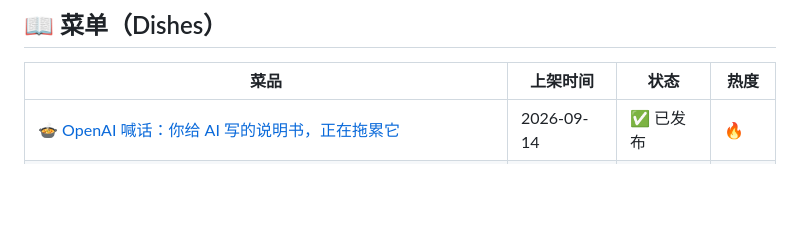
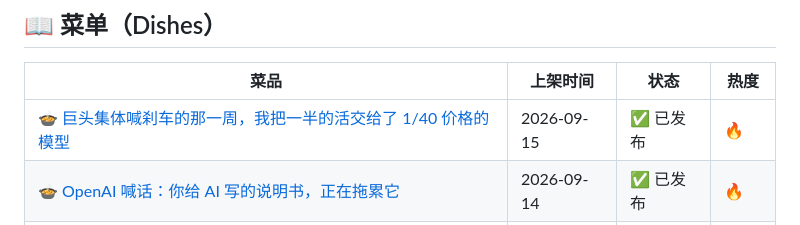
Before and after one commit to panda-chef/panda-hotpot, a Markdown page: README.md, the part around the change. Rendered like a GitHub page; blank space fills up the shorter version.

Commit message:
🍲 菜单更新: 巨头集体喊刹车的那一周，我把一半的活交给了 1/40 价格的模型

```diff
--- a/README.md
+++ b/README.md
@@ -10,6 +10,7 @@
 
 | 菜品 | 上架时间 | 状态 | 热度 |
 |------|---------|------|------|
+| [🍲 巨头集体喊刹车的那一周，我把一半的活交给了 1/40 价格的模型](https://github.com/panda-chef/panda-hotpot/blob/main/dishes/2026-09-15-巨头集体喊刹车的那一周，我把一半的活交给了-1-/README.md) | 2026-09-15 | ✅ 已发布 | 🔥 |
 | [🍲 OpenAI 喊话：你给 AI 写的说明书，正在拖累它](https://github.com/panda-chef/panda-hotpot/blob/main/dishes/2026-09-14-OpenAI-喊话：你给-AI-写的说明书，正在/README.md) | 2026-09-14 | ✅ 已发布 | 🔥 |
 | [🍲 造 Claude 的人辞职了，我翻完他们自己的报告才看懂](https://github.com/panda-chef/panda-hotpot/blob/main/dishes/2026-09-11-造-Claude-的人辞职了，我翻完他们自己的报/README.md) | 2026-09-11 | ✅ 已发布 | 🔥 |
 | [🍲 我让最强 AI 自己当老板，35 小时换来 7.5 万行废代码](https://github.com/panda-chef/panda-hotpot/blob/main/dishes/2026-09-10-我让最强-AI-自己当老板，35-小时换来-7./README.md) | 2026-09-10 | ✅ 已发布 | 🔥 |
```
